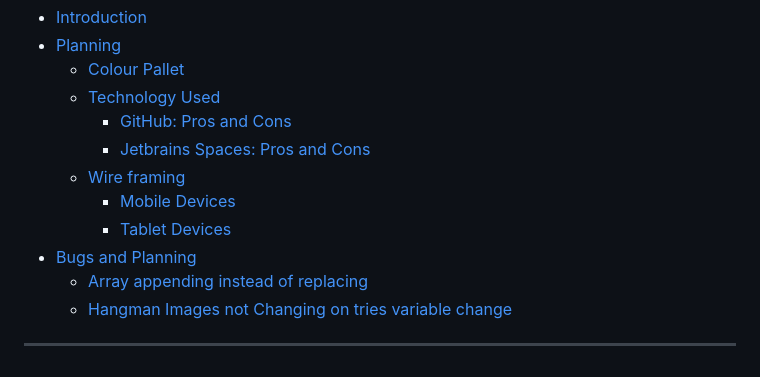
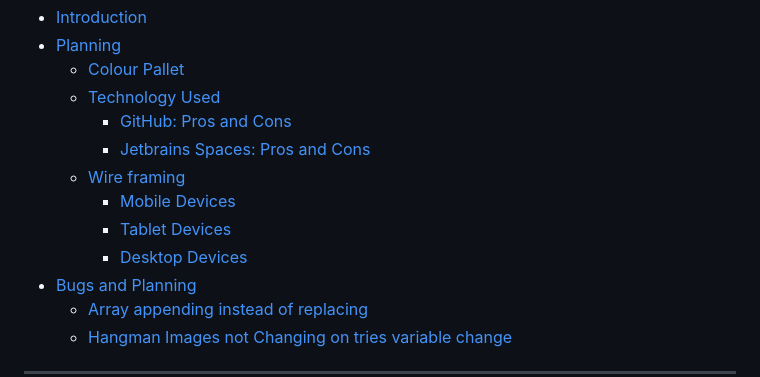
Before and after one commit to douglas86/hangman, a Markdown page: README.md, the part around one of its changes. GitHub-like rendering.

Commit message:
changed desktop devices to a heading and created it as a link

```diff
--- a/README.md
+++ b/README.md
@@ -18,7 +18,8 @@ This is a simple Hangman Game were you guess what letters come into the spaces.
     - [Jetbrains Spaces: Pros and Cons](#jetbrains-spaces--pros-and-cons)
   - [Wire framing](#wire-framing)
     - [Mobile Devices](#mobile-device)
-    - [Tablet Devices](#table-of-content)
+    - [Tablet Devices](#tablet-device)
+    - [Desktop Devices](#desktop-devices)
 - [Bugs and Planning](#bugs-and-problems)
   - [Array appending instead of replacing](#array-appending-instead-of-replacing)
   - [Hangman Images not Changing on tries variable change](#hangman-images-not-changing-on-tries-variable-change)
```
Also changed, not shown: other parts of README.md (+1 -1 lines).
